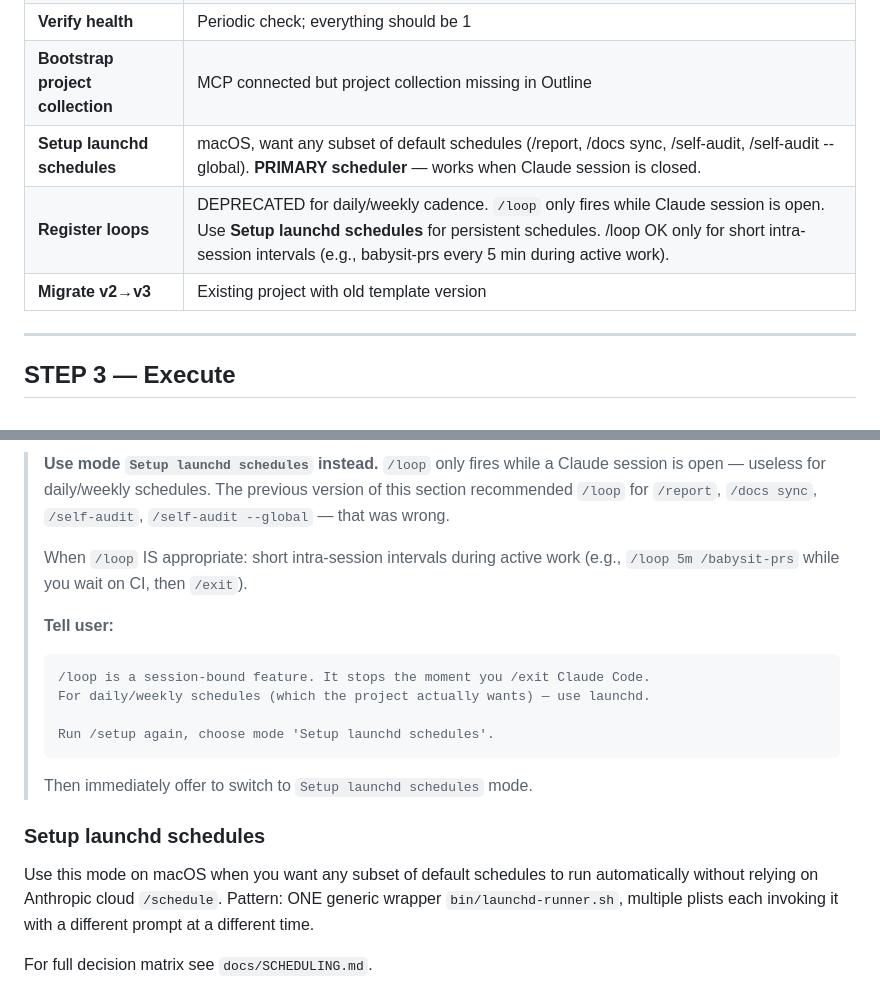
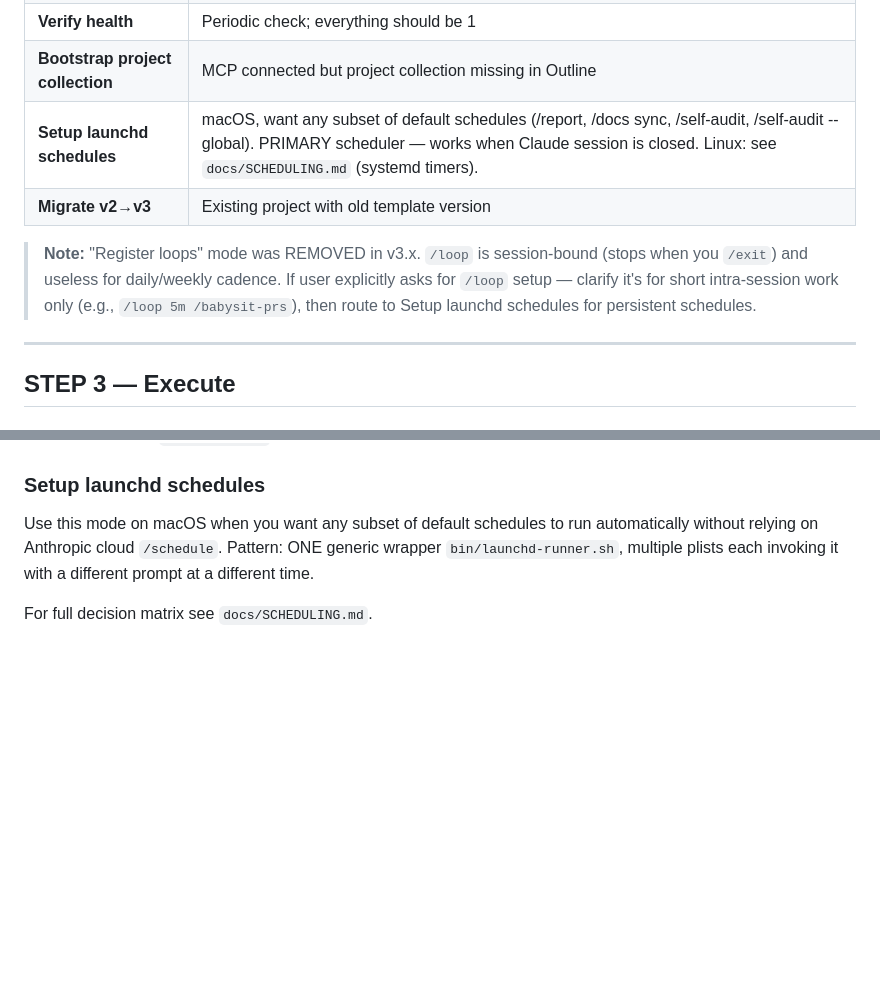
Before and after one commit to vredin/investments, a Markdown page: .claude/commands/setup.md, 2 parts joined by grey strips. Drawn GitHub-style; blank space fills up the shorter version.

Commit message:
[FIX] /setup: remove Register loops mode (use Setup launchd schedules)
Co-Authored-By: Claude Opus 4.7 <noreply@anthropic.com>

````diff
--- a/.claude/commands/setup.md
+++ b/.claude/commands/setup.md
@@ -49,9 +49,10 @@ Use `AskUserQuestion`:
 | **Reconfigure MCP** | After token rotation; MCP_OK=0 or user says so |
 | **Verify health** | Periodic check; everything should be 1 |
 | **Bootstrap project collection** | MCP connected but project collection missing in Outline |
-| **Setup launchd schedules** | macOS, want any subset of default schedules (/report, /docs sync, /self-audit, /self-audit --global). **PRIMARY scheduler** — works when Claude session is closed. |
-| **Register loops** | DEPRECATED for daily/weekly cadence. `/loop` only fires while Claude session is open. Use **Setup launchd schedules** for persistent schedules. /loop OK only for short intra-session intervals (e.g., babysit-prs every 5 min during active work). |
+| **Setup launchd schedules** | macOS, want any subset of default schedules (/report, /docs sync, /self-audit, /self-audit --global). PRIMARY scheduler — works when Claude session is closed. Linux: see `docs/SCHEDULING.md` (systemd timers). |
 | **Migrate v2→v3** | Existing project with old template version |
+
+> **Note:** "Register loops" mode was REMOVED in v3.x. `/loop` is session-bound (stops when you `/exit`) and useless for daily/weekly cadence. If user explicitly asks for `/loop` setup — clarify it's for short intra-session work only (e.g., `/loop 5m /babysit-prs`), then route to Setup launchd schedules for persistent schedules.
 
 ---
 
@@ -241,17 +242,5 @@ collection automatically, migrations don't).
 
-> **Use mode `Setup launchd schedules` instead.** `/loop` only fires while a Claude session is open — useless for daily/weekly schedules. The previous version of this section recommended `/loop` for `/report`, `/docs sync`, `/self-audit`, `/self-audit --global` — that was wrong.
->
-> When `/loop` IS appropriate: short intra-session intervals during active work (e.g., `/loop 5m /babysit-prs` while you wait on CI, then `/exit`).
->
-> **Tell user:**
-> ```
-> /loop is a session-bound feature. It stops the moment you /exit Claude Code.
-> For daily/weekly schedules (which the project actually wants) — use launchd.
->
-> Run /setup again, choose mode 'Setup launchd schedules'.
-> ```
->
-> Then immediately offer to switch to `Setup launchd schedules` mode.
+
 
 ### Setup launchd schedules
 
````
Also changed, not shown: other parts of .claude/commands/setup.md (+1 -1 lines).
